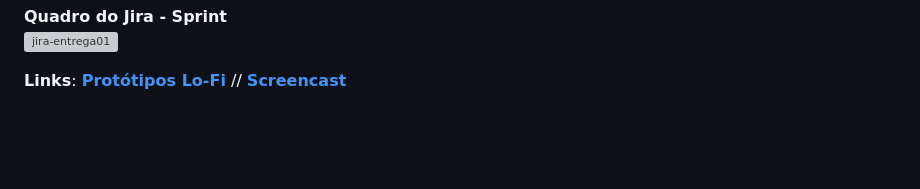
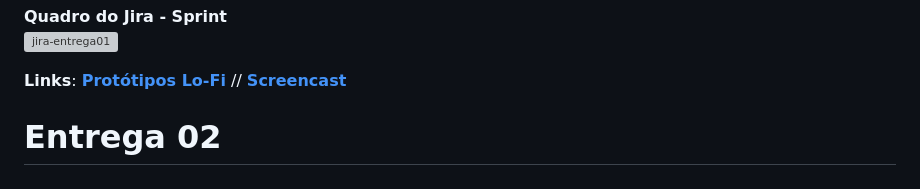
Before and after one commit to Luiiizks/Projeto-Healthy, a Markdown page: README.md, the part around the change. Drawn GitHub-style; blank space fills up the shorter version; grey boxes are pictures that could not be loaded.

```diff
--- a/README.md
+++ b/README.md
@@ -40,3 +40,6 @@ Professor: Ricardo Araujo Costa.
 **Links**:
 [**Protótipos Lo-Fi**](https://www.figma.com/file/PIuWUbePnvkrIQYNdAbEzt/fds?type=design&node-id=0-1&mode=design&t=abkDhZbpuhEPAxAU-0) //
 [**Screencast**](https://drive.google.com/file/d/1jpGMLBfzb3DUeeEWV57G-Mo9xKpQb0GF/view?usp=drive_link) <br/>
+
+
+# Entrega 02
```
